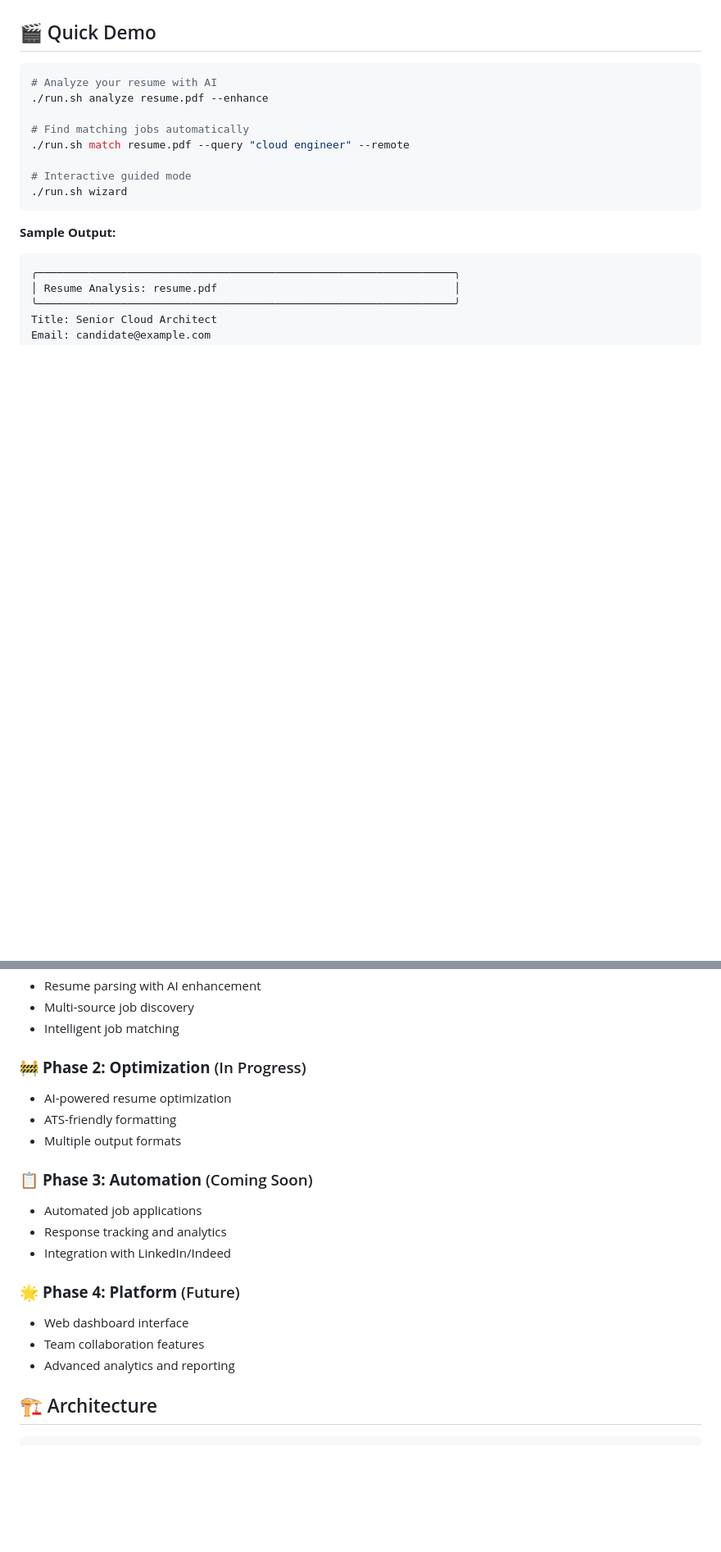
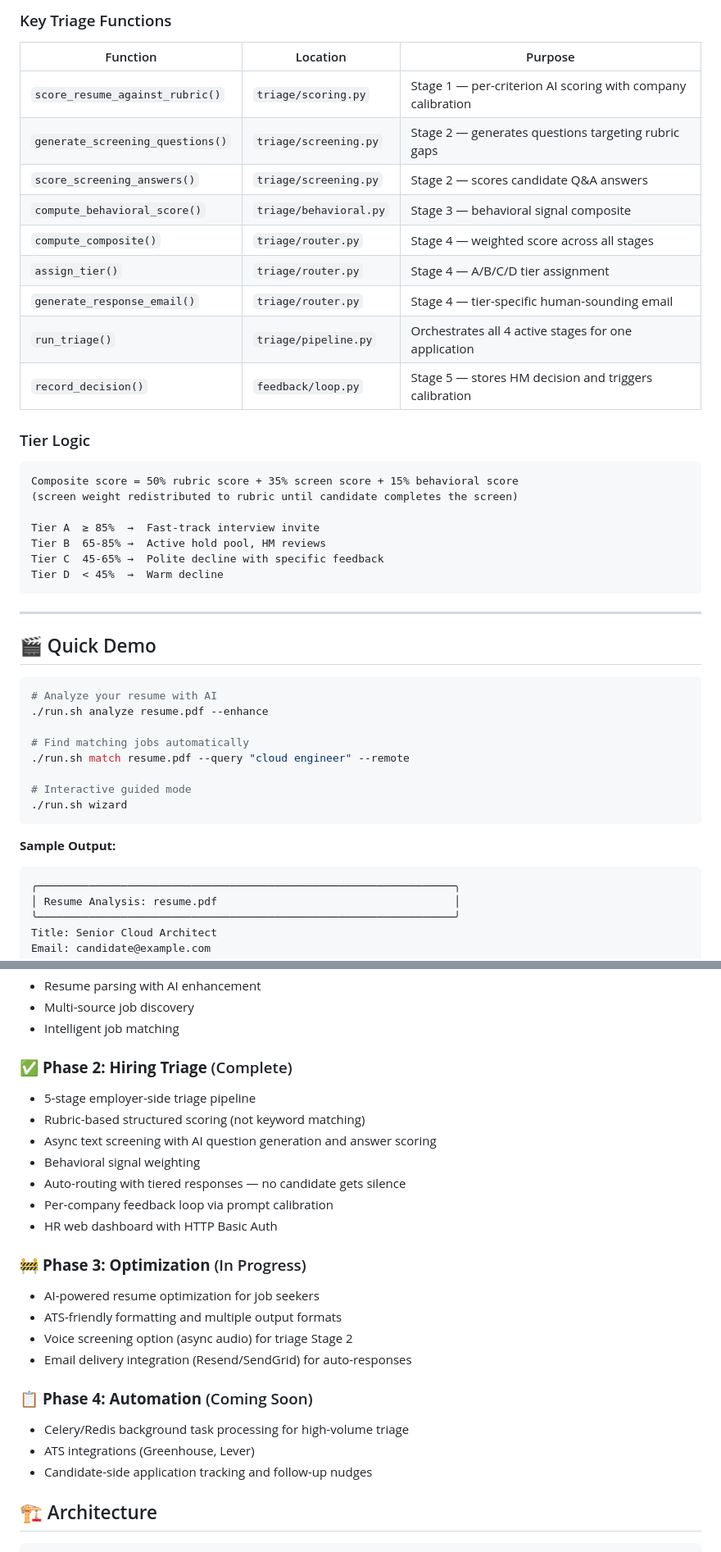
Before and after one commit to expphoto/resumetool, a Markdown page: README.md, 2 parts joined by grey strips. Shown at 82% size. Drawn GitHub-style; blank space fills up the shorter version.

````diff
--- a/README.md
+++ b/README.md
@@ -30,3 +95,30 @@
+### Key Triage Functions
+
+| Function | Location | Purpose |
+|---|---|---|
+| `score_resume_against_rubric()` | `triage/scoring.py` | Stage 1 — per-criterion AI scoring with company calibration |
+| `generate_screening_questions()` | `triage/screening.py` | Stage 2 — generates questions targeting rubric gaps |
+| `score_screening_answers()` | `triage/screening.py` | Stage 2 — scores candidate Q&A answers |
+| `compute_behavioral_score()` | `triage/behavioral.py` | Stage 3 — behavioral signal composite |
+| `compute_composite()` | `triage/router.py` | Stage 4 — weighted score across all stages |
+| `assign_tier()` | `triage/router.py` | Stage 4 — A/B/C/D tier assignment |
+| `generate_response_email()` | `triage/router.py` | Stage 4 — tier-specific human-sounding email |
+| `run_triage()` | `triage/pipeline.py` | Orchestrates all 4 active stages for one application |
+| `record_decision()` | `feedback/loop.py` | Stage 5 — stores HM decision and triggers calibration |
+
+### Tier Logic
+
+```
+Composite score = 50% rubric score + 35% screen score + 15% behavioral score
+(screen weight redistributed to rubric until candidate completes the screen)
+
+Tier A  ≥ 85%  →  Fast-track interview invite
+Tier B  65-85% →  Active hold pool, HM reviews
+Tier C  45-65% →  Polite decline with specific feedback
+Tier D  < 45%  →  Warm decline
+```
+
+---
 
 ## 🎬 Quick Demo
 
@@ -169,20 +261,25 @@ print(f"Found {len(enhanced.skills)} skills")
 - Multi-source job discovery
 - Intelligent job matching
 
-### 🚧 **Phase 2: Optimization** (In Progress)
-- AI-powered resume optimization
-- ATS-friendly formatting
-- Multiple output formats
+### ✅ **Phase 2: Hiring Triage** (Complete)
+- 5-stage employer-side triage pipeline
+- Rubric-based structured scoring (not keyword matching)
+- Async text screening with AI question generation and answer scoring
+- Behavioral signal weighting
+- Auto-routing with tiered responses — no candidate gets silence
+- Per-company feedback loop via prompt calibration
+- HR web dashboard with HTTP Basic Auth
 
-### 📋 **Phase 3: Automation** (Coming Soon)
-- Automated job applications
-- Response tracking and analytics
-- Integration with LinkedIn/Indeed
+### 🚧 **Phase 3: Optimization** (In Progress)
+- AI-powered resume optimization for job seekers
+- ATS-friendly formatting and multiple output formats
+- Voice screening option (async audio) for triage Stage 2
+- Email delivery integration (Resend/SendGrid) for auto-responses
 
-### 🌟 **Phase 4: Platform** (Future)
-- Web dashboard interface
-- Team collaboration features
-- Advanced analytics and reporting
+### 📋 **Phase 4: Automation** (Coming Soon)
+- Celery/Redis background task processing for high-volume triage
+- ATS integrations (Greenhouse, Lever)
+- Candidate-side application tracking and follow-up nudges
 
 ## 🏗 Architecture
 
````
Also changed, not shown: other parts of README.md (+65 -0 lines).
